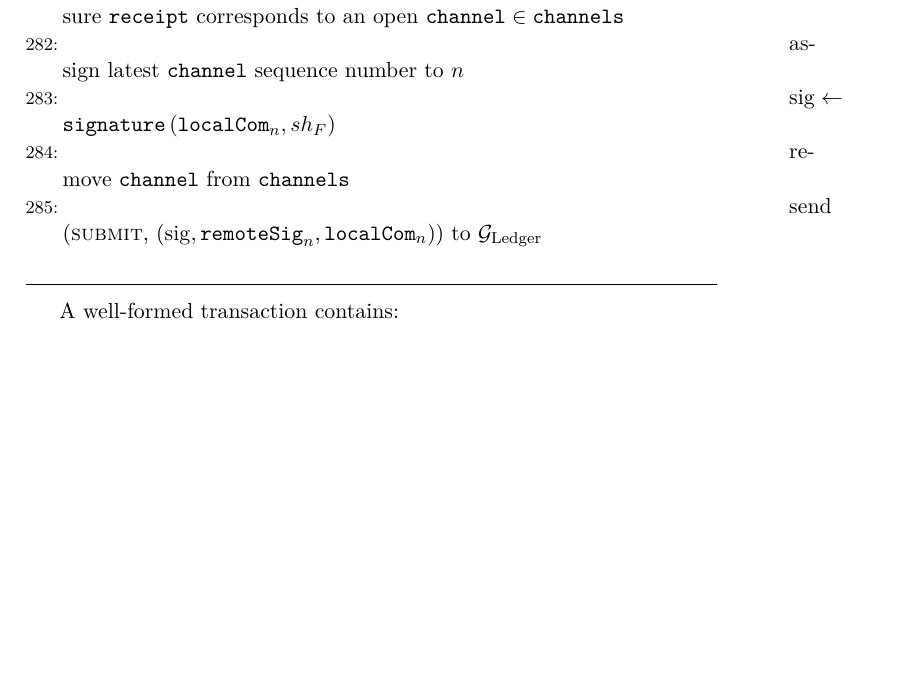
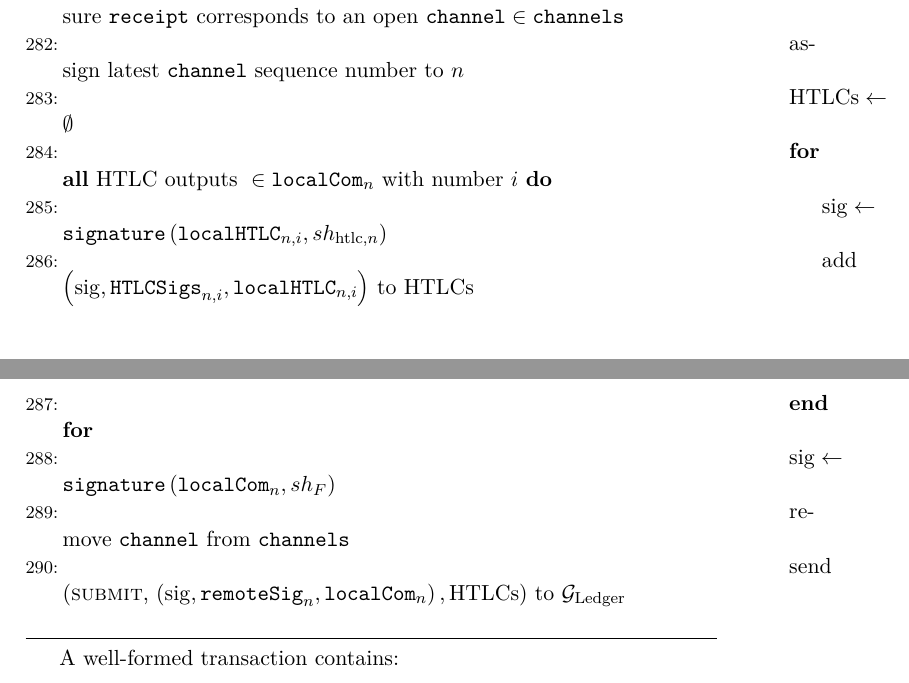
Before and after one commit to OrfeasLitos/PaymentChannels, a LaTeX paper (src/paymentChannels.tex, which reads src/protocol.tex): part of page 32 of 39 before the commit and two parts of pages 32 and 33 of 39 after it, the two joined at a grey line, cut so that both start at the same text, the shorter picture padded with empty space. Compiled offline with pdfLaTeX.

Commit message:
Submit HTLC txs as well when closing

```diff
--- a/src/protocol.tex
+++ b/src/protocol.tex
@@ -615,11 +615,19 @@
       \State ensure \texttt{receipt} corresponds to an open $\mathtt{channel}
       \in \mathtt{channels}$
       \State assign latest \texttt{channel} sequence number to $n$
+      \State $\mathrm{HTLCs} \gets \emptyset$
+      \ForAll{$\text{HTLC outputs } \in \mathtt{localCom}_n$ with number $i$}
+        \State $\mathrm{sig} \gets
+        \mathtt{signature}\left(\mathtt{localHTLC}_{n, i}, sh_{\mathrm{htlc},
+        n}\right)$
+        \State add $\left(\mathrm{sig}, \mathtt{HTLCSigs}_{n, i},
+        \mathtt{localHTLC}_{n, i}\right)$ to HTLCs
+      \EndFor
       \State $\mathrm{sig} \gets \mathtt{signature}\left(\mathtt{localCom}_n,
       sh_F\right)$
       \State remove \texttt{channel} from \texttt{channels}
       \State send (\textsc{submit}, $\left(\mathrm{sig}, \mathtt{remoteSig}_n,
-      \mathtt{localCom}_n\right)$) to \ledger
+      \mathtt{localCom}_n\right), \mathrm{HTLCs}$) to \ledger
     \EndIndent
   \end{algorithmic}
 \hrulefill
```
